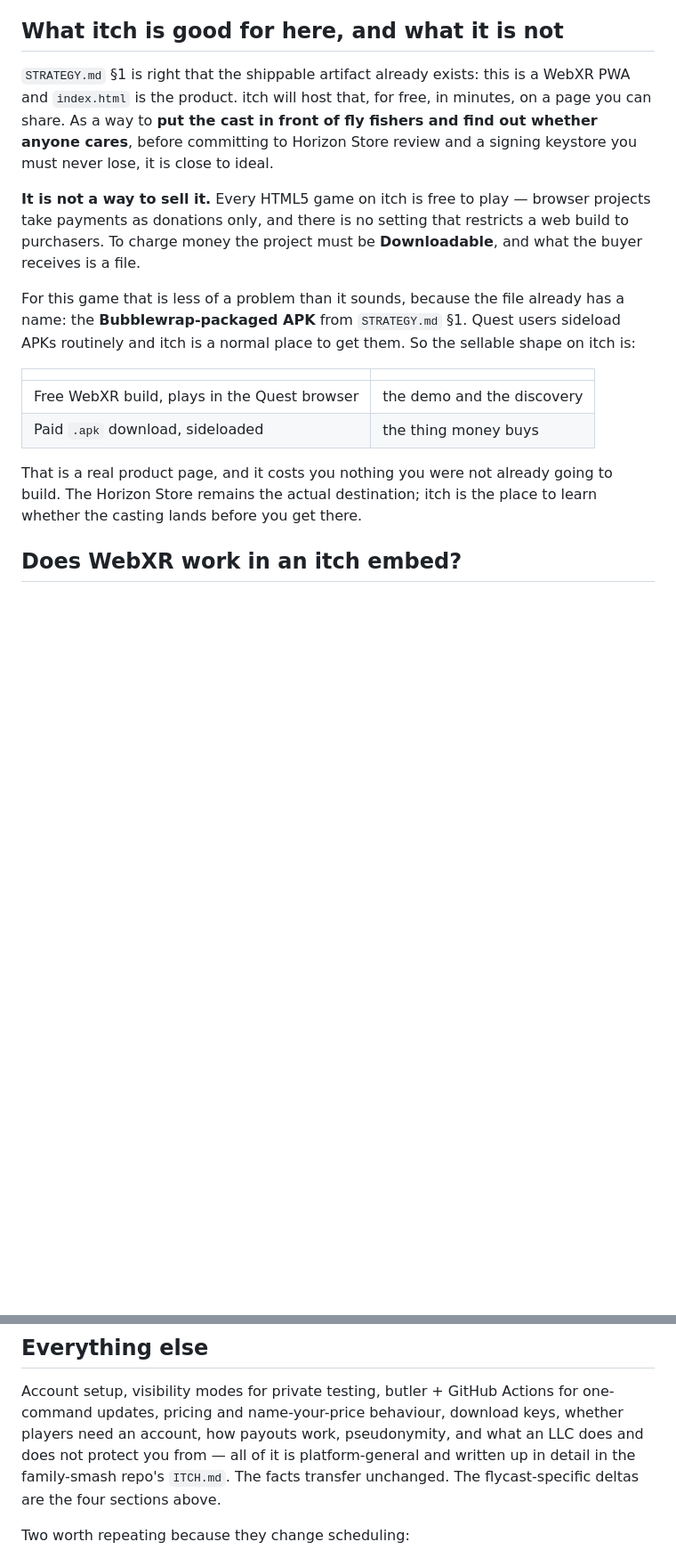
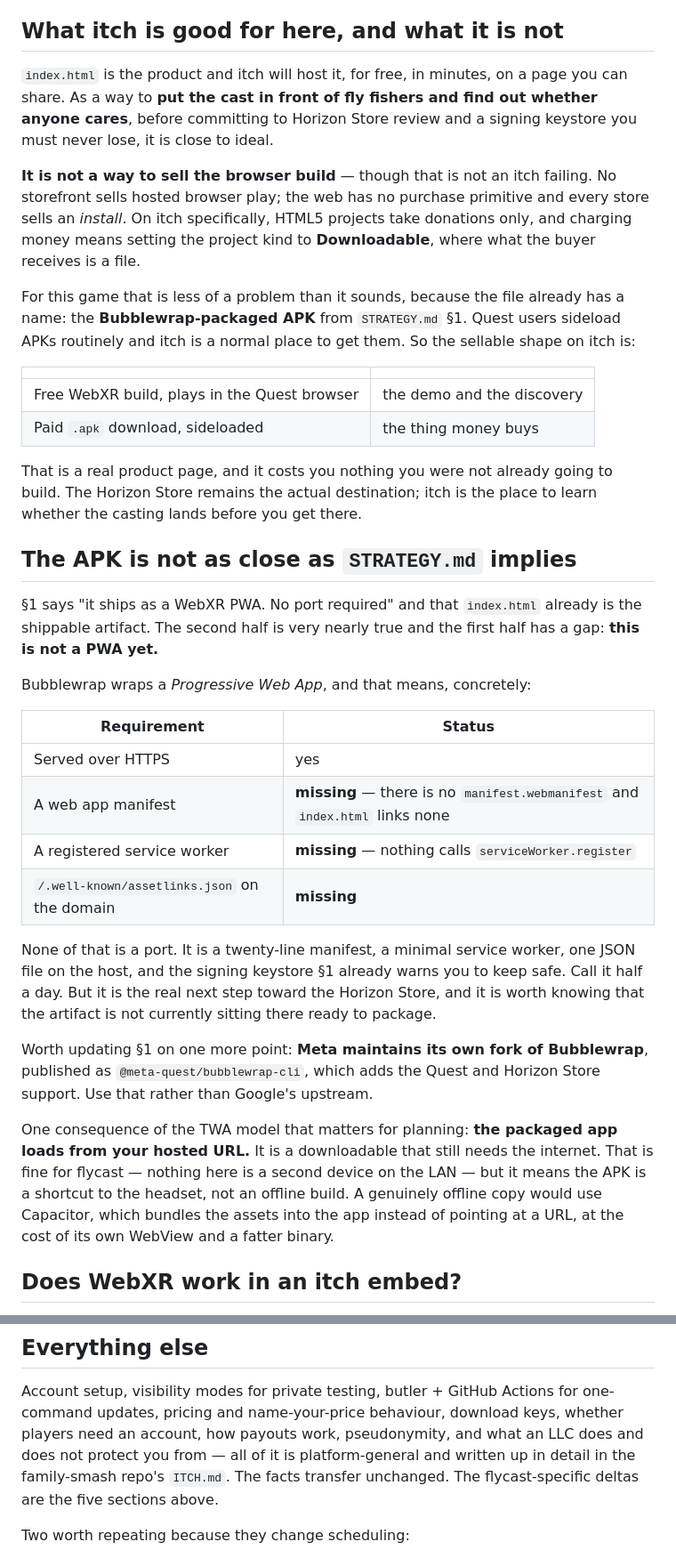
Before and after one commit to jonmortensen12/flycast, a Markdown page: ITCH.md, 2 parts joined by grey strips. Shown at 89% size. Rendered like a GitHub page; blank space fills up the shorter version.

Commit message:
The shippable artifact is not quite shippable: there is no manifest
STRATEGY section 1 says no port required, which is right, and that index.html
already is the shippable artifact, which is half a day optimistic. Bubblewrap
wraps a PWA, and this is not one yet: no web manifest, no registered service
worker, no assetlinks.json. Small, but it is the actual next step toward the
Horizon Store rather than a thing already sitting done.

Two corrections while in here. Meta maintains its own Bubblewrap fork for
Quest, @meta-quest/bubblewrap-cli, which is the one to use. And a TWA loads
from the hosted URL, so the APK is a shortcut to the headset, not an offline
build — Capacitor is what bundles assets, if offline ever matters.

Co-Authored-By: Claude Opus 5 <noreply@anthropic.com>
Claude-Session: https://claude.ai/code/session_015Smjt53k38XvjcM2FQWyvd

```diff
--- a/ITCH.md
+++ b/ITCH.md
@@ -7,16 +7,16 @@ itch.io.
 
 ## What itch is good for here, and what it is not
 
-`STRATEGY.md` §1 is right that the shippable artifact already exists: this is a
-WebXR PWA and `index.html` is the product. itch will host that, for free, in
-minutes, on a page you can share. As a way to **put the cast in front of fly
-fishers and find out whether anyone cares**, before committing to Horizon Store
-review and a signing keystore you must never lose, it is close to ideal.
+`index.html` is the product and itch will host it, for free, in minutes, on a
+page you can share. As a way to **put the cast in front of fly fishers and find
+out whether anyone cares**, before committing to Horizon Store review and a
+signing keystore you must never lose, it is close to ideal.
 
-**It is not a way to sell it.** Every HTML5 game on itch is free to play —
-browser projects take payments as donations only, and there is no setting that
-restricts a web build to purchasers. To charge money the project must be
-**Downloadable**, and what the buyer receives is a file.
+**It is not a way to sell the browser build** — though that is not an itch
+failing. No storefront sells hosted browser play; the web has no purchase
+primitive and every store sells an *install*. On itch specifically, HTML5
+projects take donations only, and charging money means setting the project kind
+to **Downloadable**, where what the buyer receives is a file.
 
 For this game that is less of a problem than it sounds, because the file already
 has a name: the **Bubblewrap-packaged APK** from `STRATEGY.md` §1. Quest users
@@ -31,6 +31,39 @@ shape on itch is:
 That is a real product page, and it costs you nothing you were not already going
 to build. The Horizon Store remains the actual destination; itch is the place to
 learn whether the casting lands before you get there.
+
+## The APK is not as close as `STRATEGY.md` implies
+
+§1 says "it ships as a WebXR PWA. No port required" and that `index.html`
+already is the shippable artifact. The second half is very nearly true and the
+first half has a gap: **this is not a PWA yet.**
+
+Bubblewrap wraps a *Progressive Web App*, and that means, concretely:
+
+| Requirement | Status |
+|---|---|
+| Served over HTTPS | yes |
+| A web app manifest | **missing** — there is no `manifest.webmanifest` and `index.html` links none |
+| A registered service worker | **missing** — nothing calls `serviceWorker.register` |
+| `/.well-known/assetlinks.json` on the domain | **missing** |
+
+None of that is a port. It is a twenty-line manifest, a minimal service worker,
+one JSON file on the host, and the signing keystore §1 already warns you to keep
+safe. Call it half a day. But it is the real next step toward the Horizon Store,
+and it is worth knowing that the artifact is not currently sitting there ready
+to package.
+
+Worth updating §1 on one more point: **Meta maintains its own fork of
+Bubblewrap**, published as `@meta-quest/bubblewrap-cli`, which adds the Quest
+and Horizon Store support. Use that rather than Google's upstream.
+
+One consequence of the TWA model that matters for planning: **the packaged app
+loads from your hosted URL.** It is a downloadable that still needs the
+internet. That is fine for flycast — nothing here is a second device on the LAN
+— but it means the APK is a shortcut to the headset, not an offline build. A
+genuinely offline copy would use Capacitor, which bundles the assets into the
+app instead of pointing at a URL, at the cost of its own WebView and a fatter
+binary.
 
 ## Does WebXR work in an itch embed?
 
@@ -118,7 +151,7 @@ one-command updates, pricing and name-your-price behaviour, download keys,
 whether players need an account, how payouts work, pseudonymity, and what an LLC
 does and does not protect you from — all of it is platform-general and written
 up in detail in the family-smash repo's `ITCH.md`. The facts transfer unchanged.
-The flycast-specific deltas are the four sections above.
+The flycast-specific deltas are the five sections above.
 
 Two worth repeating because they change scheduling:
 
```
Also changed, not shown: STRATEGY.md (+5 -1 lines).
